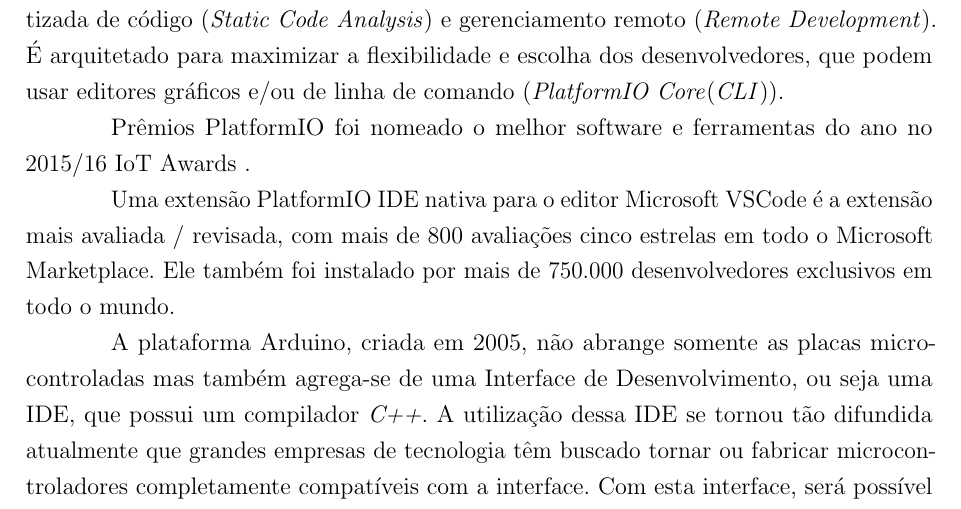
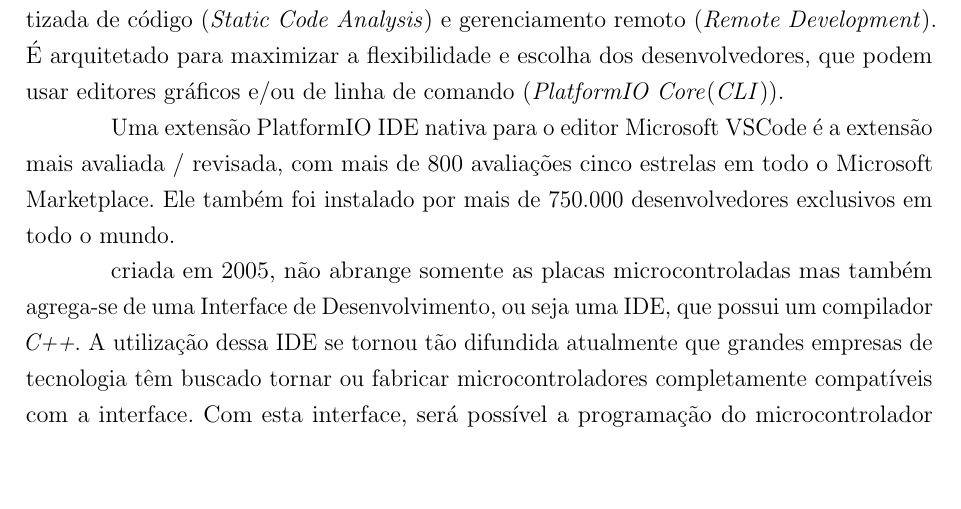
Before and after one commit to raphaelnunes67/TCC, a LaTeX thesis (TCC.tex, which reads textuais/fundamentacao-teorica.tex): part of page 35 of 52, cut so that both start at the same text, the shorter picture padded with empty space. Compiled offline with pdfLaTeX.

Commit message:
atualizando funtamentacao teorica

```diff
--- a/textuais/fundamentacao-teorica.tex
+++ b/textuais/fundamentacao-teorica.tex
@@ -323,13 +324,10 @@
 
 A ferramenta fornece um ambiente de desenvolvimento integrado moderno, oferecendo suporte a diversos \textit{kits} de desenvolvimento de \textit{software} (\textit{SDKs}) ou \textit{Frameworks} e inclui depuração sofisticada (\textit{Debug Mode}), testes de unidade (\textit{Unit Test}), análise automatizada de código (\textit{Static Code Analysis}) e gerenciamento remoto (\textit{Remote Development}). É arquitetado para maximizar a flexibilidade e escolha dos desenvolvedores, que podem usar editores gráficos e/ou de linha de comando (\textit{PlatformIO Core}(\textit{CLI})).
 
-Prêmios
-PlatformIO foi nomeado o melhor software e ferramentas do ano no 2015/16 IoT Awards .
-
 Uma extensão PlatformIO IDE nativa para o editor Microsoft VSCode é a extensão mais avaliada / revisada, com mais de 800 avaliações cinco estrelas em todo o Microsoft Marketplace. Ele também foi instalado por mais de 750.000 desenvolvedores exclusivos em todo o mundo.\textbf{}
 
 
-A plataforma Arduino, criada em 2005, não abrange somente as placas microcontroladas mas também agrega-se de uma Interface de Desenvolvimento, ou seja uma IDE, que possui um compilador \textit{C++}. A utilização dessa IDE se tornou tão difundida atualmente que grandes empresas de tecnologia têm buscado tornar ou fabricar microcontroladores completamente compatíveis com a interface.
+criada em 2005, não abrange somente as placas microcontroladas mas também agrega-se de uma Interface de Desenvolvimento, ou seja uma IDE, que possui um compilador \textit{C++}. A utilização dessa IDE se tornou tão difundida atualmente que grandes empresas de tecnologia têm buscado tornar ou fabricar microcontroladores completamente compatíveis com a interface.
 Com esta interface, será possível a programação do microcontrolador \textit{ESP8266} de maneira facilitada e sem a necessidade do aprendizado de uma nova linguagem. Todas as funcionalidades, como rotinas de conexão \textit{HTTP} e/ou \textit{MQTT} através do \textit{Wi-Fi}, Interrupção, Timers, Modos de Energia são completamente acessíveis.
 
 \begin{figure}[H]
```
Also changed, not shown: textuais/fundamentacao-teorica.tex (1 more changed lines), 21 other files.
